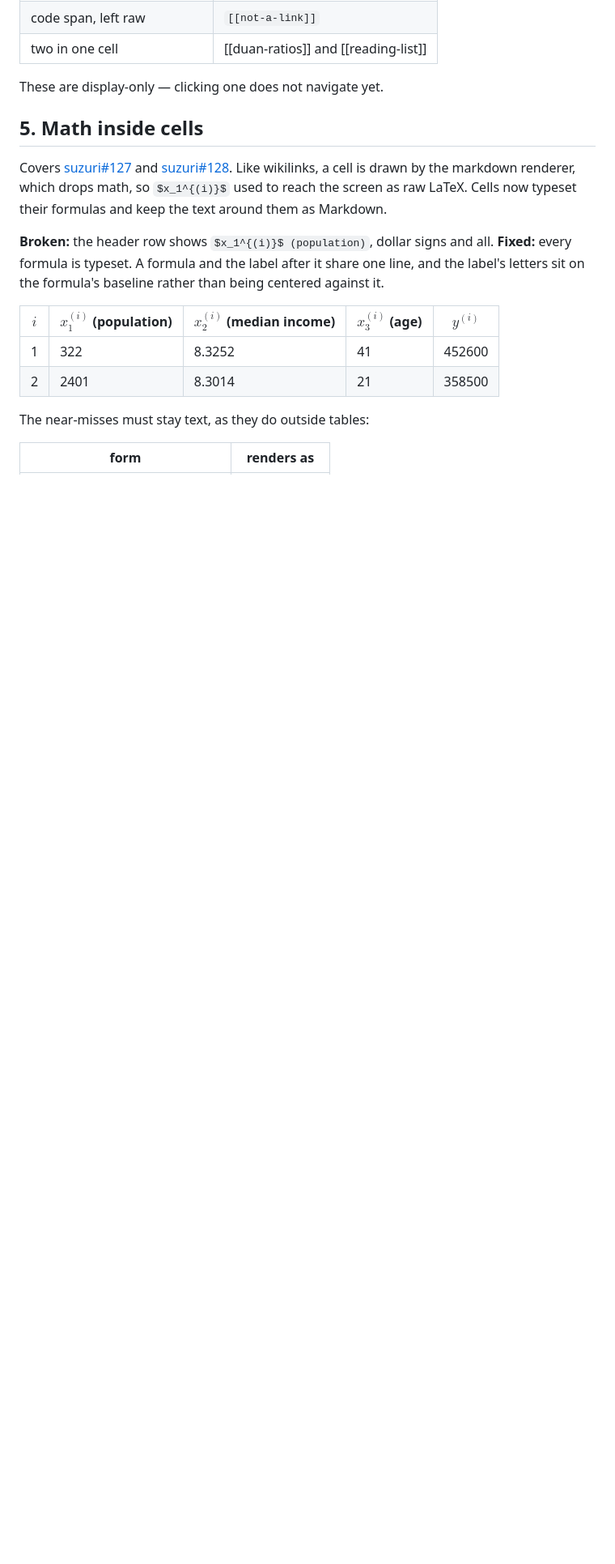
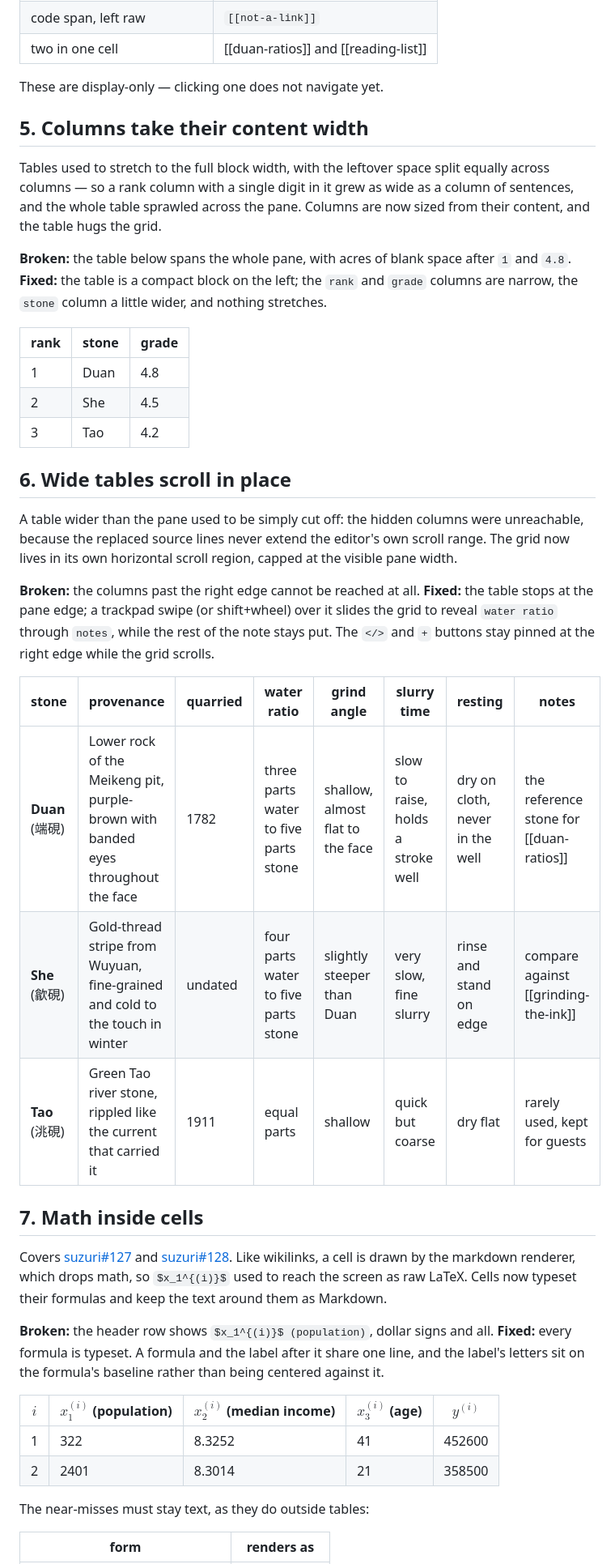
Before and after one commit to harrywang/suzuri-testbed, a Markdown page: md/table-rendering-check.md, the part around one of its changes. Shown at 81% size. GitHub-like rendering; blank space fills up the shorter version.

Commit message:
Add table checks for content-width columns and wide-table scrolling
Co-Authored-By: Claude Opus 5.5 <noreply@anthropic.com>

```diff
--- a/md/table-rendering-check.md
+++ b/md/table-rendering-check.md
@@ -63,7 +65,33 @@ Wikilinks are concealed on the buffer text, but a cell is drawn from extracted t
 
 These are display-only — clicking one does not navigate yet.
 
-## 5. Math inside cells
+## 5. Columns take their content width
+
+Tables used to stretch to the full block width, with the leftover space split equally across columns — so a rank column with a single digit in it grew as wide as a column of sentences, and the whole table sprawled across the pane. Columns are now sized from their content, and the table hugs the grid.
+
+**Broken:** the table below spans the whole pane, with acres of blank space after `1` and `4.8`.
+**Fixed:** the table is a compact block on the left; the `rank` and `grade` columns are narrow, the `stone` column a little wider, and nothing stretches.
+
+| rank | stone | grade |
+| --- | --- | --- |
+| 1 | Duan | 4.8 |
+| 2 | She | 4.5 |
+| 3 | Tao | 4.2 |
+
+## 6. Wide tables scroll in place
+
+A table wider than the pane used to be simply cut off: the hidden columns were unreachable, because the replaced source lines never extend the editor's own scroll range. The grid now lives in its own horizontal scroll region, capped at the visible pane width.
+
+**Broken:** the columns past the right edge cannot be reached at all.
+**Fixed:** the table stops at the pane edge; a trackpad swipe (or shift+wheel) over it slides the grid to reveal `water ratio` through `notes`, while the rest of the note stays put. The `</>` and `+` buttons stay pinned at the right edge while the grid scrolls.
+
+| stone | provenance | quarried | water ratio | grind angle | slurry time | resting | notes |
+| --- | --- | --- | --- | --- | --- | --- | --- |
+| **Duan** (端硯) | Lower rock of the Meikeng pit, purple-brown with banded eyes throughout the face | 1782 | three parts water to five parts stone | shallow, almost flat to the face | slow to raise, holds a stroke well | dry on cloth, never in the well | the reference stone for [[duan-ratios]] |
+| **She** (歙硯) | Gold-thread stripe from Wuyuan, fine-grained and cold to the touch in winter | undated | four parts water to five parts stone | slightly steeper than Duan | very slow, fine slurry | rinse and stand on edge | compare against [[grinding-the-ink]] |
+| **Tao** (洮硯) | Green Tao river stone, rippled like the current that carried it | 1911 | equal parts | shallow | quick but coarse | dry flat | rarely used, kept for guests |
+
+## 7. Math inside cells
 
 Covers [suzuri#127](https://github.com/harrywang/suzuri/pull/127) and [suzuri#128](https://github.com/harrywang/suzuri/pull/128). Like wikilinks, a cell is drawn by the markdown renderer, which drops math, so `$x_1^{(i)}$` used to reach the screen as raw LaTeX. Cells now typeset their formulas and keep the text around them as Markdown.
 
```
Also changed, not shown: other parts of md/table-rendering-check.md (+4 -2 lines).
